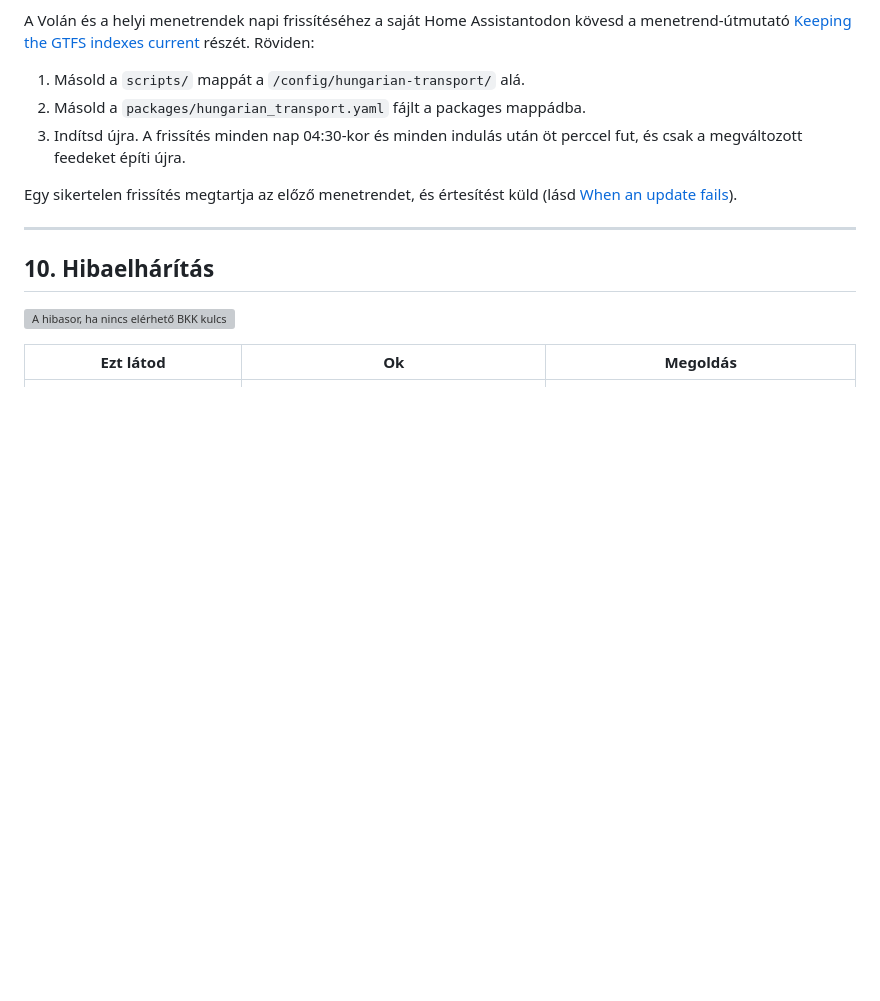
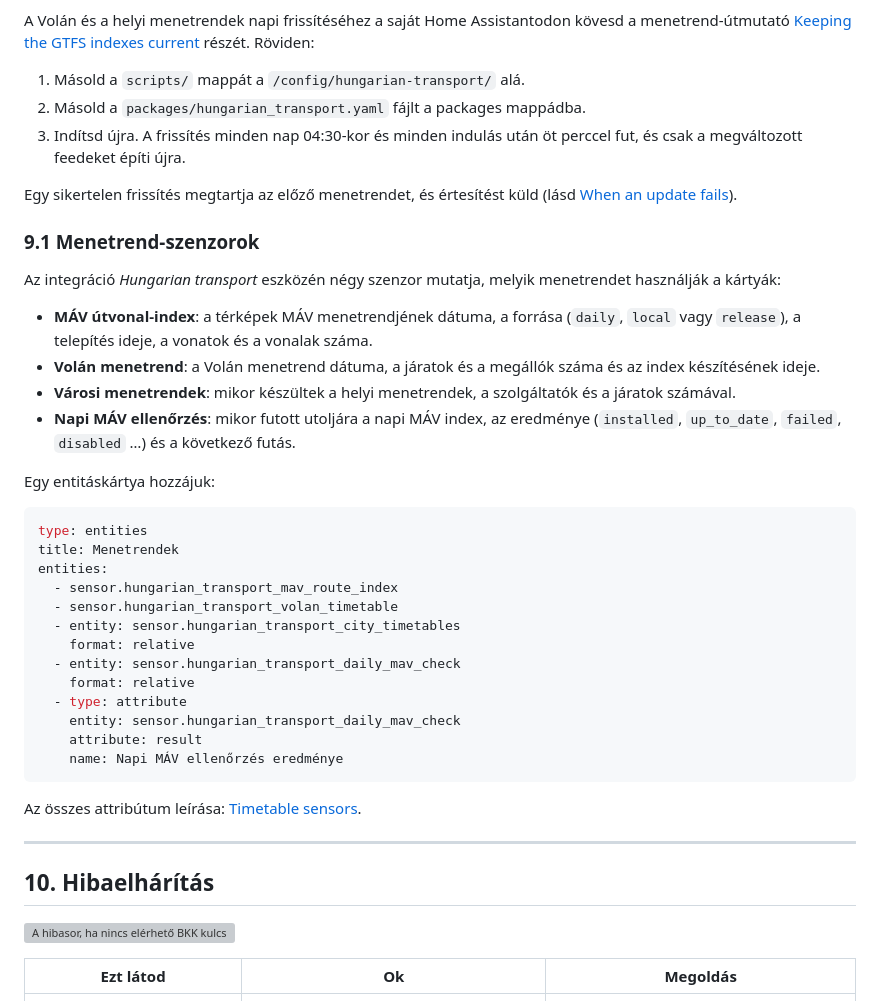
Before and after one commit to bator/hungarian-transport, a Markdown page: docs/manual/README.hu.md, the part around the change. Drawn GitHub-style; blank space fills up the shorter version; grey boxes are pictures that could not be loaded.

Commit message:
docs: timetable sensors and an example entities card
Co-Authored-By: Claude Opus 5.5 <noreply@anthropic.com>

````diff
--- a/docs/manual/README.hu.md
+++ b/docs/manual/README.hu.md
@@ -580,6 +580,43 @@ részét. Röviden:
 Egy sikertelen frissítés megtartja az előző menetrendet, és értesítést küld
 (lásd [When an update fails](../timetables.md#when-an-update-fails)).
 
+### 9.1 Menetrend-szenzorok
+
+Az integráció *Hungarian transport* eszközén négy szenzor mutatja, melyik
+menetrendet használják a kártyák:
+
+- **MÁV útvonal-index**: a térképek MÁV menetrendjének dátuma, a forrása
+  (`daily`, `local` vagy `release`), a telepítés ideje, a vonatok és a
+  vonalak száma.
+- **Volán menetrend**: a Volán menetrend dátuma, a járatok és a megállók
+  száma és az index készítésének ideje.
+- **Városi menetrendek**: mikor készültek a helyi menetrendek, a
+  szolgáltatók és a járatok számával.
+- **Napi MÁV ellenőrzés**: mikor futott utoljára a napi MÁV index, az
+  eredménye (`installed`, `up_to_date`, `failed`, `disabled` …) és a
+  következő futás.
+
+Egy entitáskártya hozzájuk:
+
+```yaml
+type: entities
+title: Menetrendek
+entities:
+  - sensor.hungarian_transport_mav_route_index
+  - sensor.hungarian_transport_volan_timetable
+  - entity: sensor.hungarian_transport_city_timetables
+    format: relative
+  - entity: sensor.hungarian_transport_daily_mav_check
+    format: relative
+  - type: attribute
+    entity: sensor.hungarian_transport_daily_mav_check
+    attribute: result
+    name: Napi MÁV ellenőrzés eredménye
+```
+
+Az összes attribútum leírása:
+[Timetable sensors](../timetables.md#timetable-sensors).
+
 ---
 
 ## 10. Hibaelhárítás
````
Also changed, not shown: docs/manual/README.md (+35 -0 lines), docs/timetables.md (+44 -0 lines).
